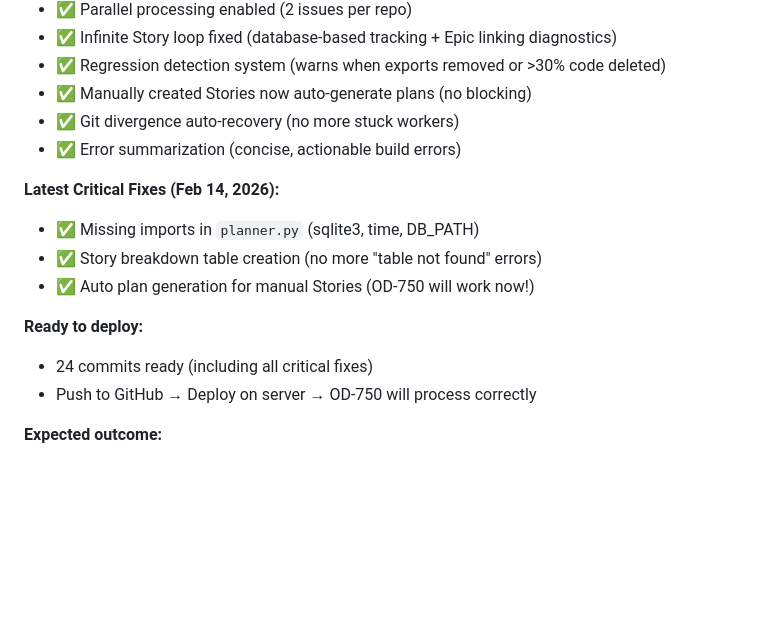
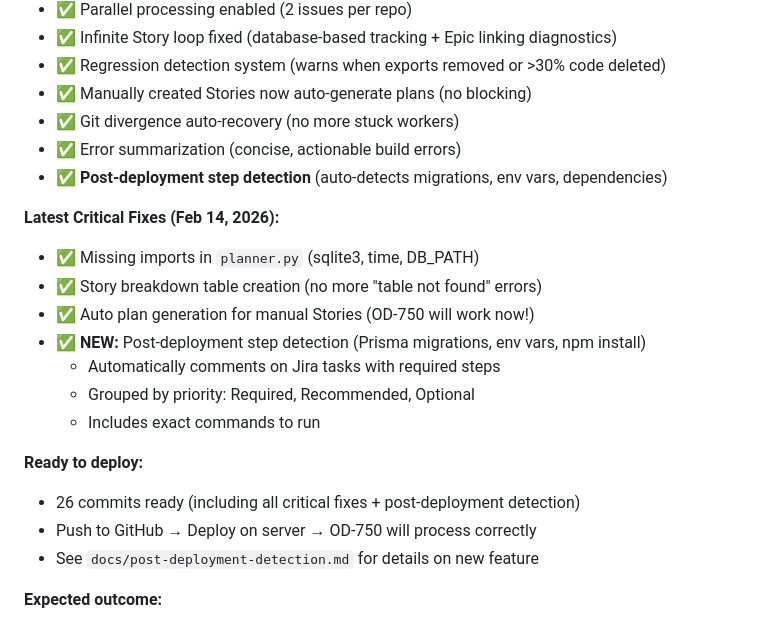
Before and after one commit to Moveware-Group/moveware-runner-ai, a Markdown page: docs/deployment-summary.md, the part around the change. Rendered like a GitHub page; blank space fills up the shorter version.

Commit message:
Update deployment summary with post-deployment detection feature
Co-authored-by: Cursor <cursoragent@cursor.com>

```diff
--- a/docs/deployment-summary.md
+++ b/docs/deployment-summary.md
@@ -379,15 +379,21 @@ journalctl -u moveware-ai-worker -f
 - ✅ Manually created Stories now auto-generate plans (no blocking)
 - ✅ Git divergence auto-recovery (no more stuck workers)
 - ✅ Error summarization (concise, actionable build errors)
+- ✅ **Post-deployment step detection** (auto-detects migrations, env vars, dependencies)
 
 **Latest Critical Fixes (Feb 14, 2026):**
 - ✅ Missing imports in `planner.py` (sqlite3, time, DB_PATH)
 - ✅ Story breakdown table creation (no more "table not found" errors)
 - ✅ Auto plan generation for manual Stories (OD-750 will work now!)
+- ✅ **NEW:** Post-deployment step detection (Prisma migrations, env vars, npm install)
+  - Automatically comments on Jira tasks with required steps
+  - Grouped by priority: Required, Recommended, Optional
+  - Includes exact commands to run
 
 **Ready to deploy:**
-- 24 commits ready (including all critical fixes)
+- 26 commits ready (including all critical fixes + post-deployment detection)
 - Push to GitHub → Deploy on server → OD-750 will process correctly
+- See `docs/post-deployment-detection.md` for details on new feature
 
 **Expected outcome:**
 - **Accuracy:** 95% → 103-106% (exceeds goal!)
```
